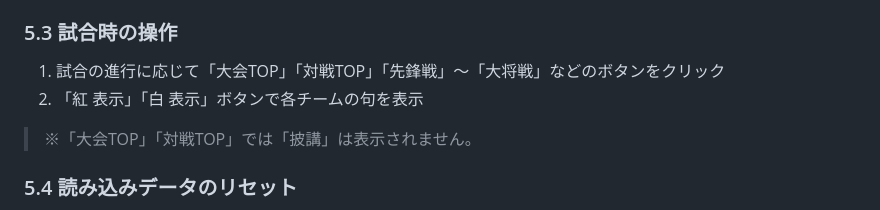
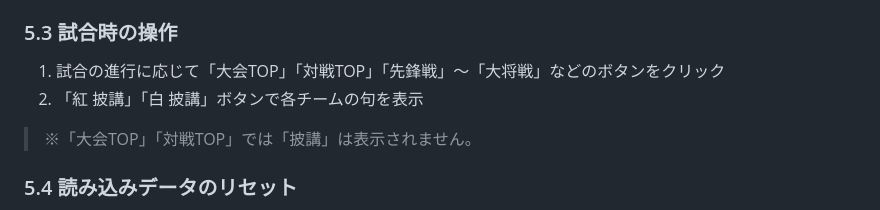
Before and after one commit to blackstraysheep/Kuawase, a Markdown page: README-jp.md, the part around the change. Drawn GitHub-style.

Commit message:
readmeの微修正

```diff
--- a/README-jp.md
+++ b/README-jp.md
@@ -85,7 +85,7 @@
 ### 5.3 試合時の操作
 
 1. 試合の進行に応じて「大会TOP」「対戦TOP」「先鋒戦」～「大将戦」などのボタンをクリック
-2. 「紅 表示」「白 表示」ボタンで各チームの句を表示
+2. 「紅 披講」「白 披講」ボタンで各チームの句を表示
 > ※「大会TOP」「対戦TOP」では「披講」は表示されません。
 
 ### 5.4 読み込みデータのリセット
```
